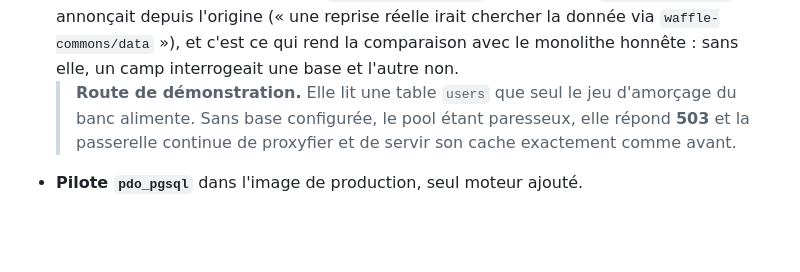
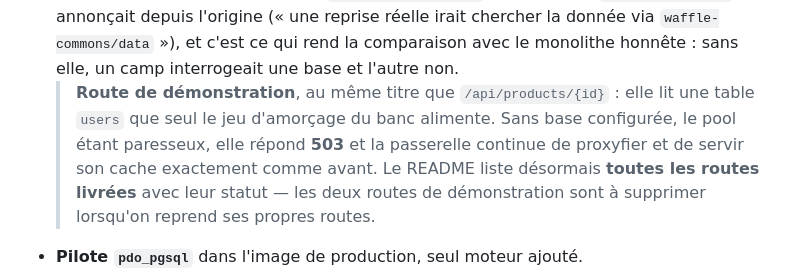
Before and after one commit to waffle-commons/ecoshield-gateway, a Markdown page: CHANGELOG.md, the part around the change. Drawn GitHub-style; blank space fills up the shorter version.

```diff
--- a/CHANGELOG.md
+++ b/CHANGELOG.md
@@ -72,9 +72,11 @@ pente accompagnée du croisement, jamais un pourcentage isolé.
   l'origine (« une reprise réelle irait chercher la donnée via `waffle-commons/data` »), et c'est ce
   qui rend la comparaison avec le monolithe honnête : sans elle, un camp interrogeait une base et
   l'autre non.
-  > **Route de démonstration.** Elle lit une table `users` que seul le jeu d'amorçage du banc
-  > alimente. Sans base configurée, le pool étant paresseux, elle répond **503** et la passerelle
-  > continue de proxyfier et de servir son cache exactement comme avant.
+  > **Route de démonstration**, au même titre que `/api/products/{id}` : elle lit une table `users`
+  > que seul le jeu d'amorçage du banc alimente. Sans base configurée, le pool étant paresseux, elle
+  > répond **503** et la passerelle continue de proxyfier et de servir son cache exactement comme
+  > avant. Le README liste désormais **toutes les routes livrées** avec leur statut — les deux
+  > routes de démonstration sont à supprimer lorsqu'on reprend ses propres routes.
 - **Pilote `pdo_pgsql`** dans l'image de production, seul moteur ajouté.
 - **`num_threads` déclaré** dans la Caddyfile plutôt que déduit de la machine : la capacité du sujet
   ne doit pas changer avec l'hôte qui l'exécute.
```
Also changed, not shown: README.md (+17 -0 lines).
